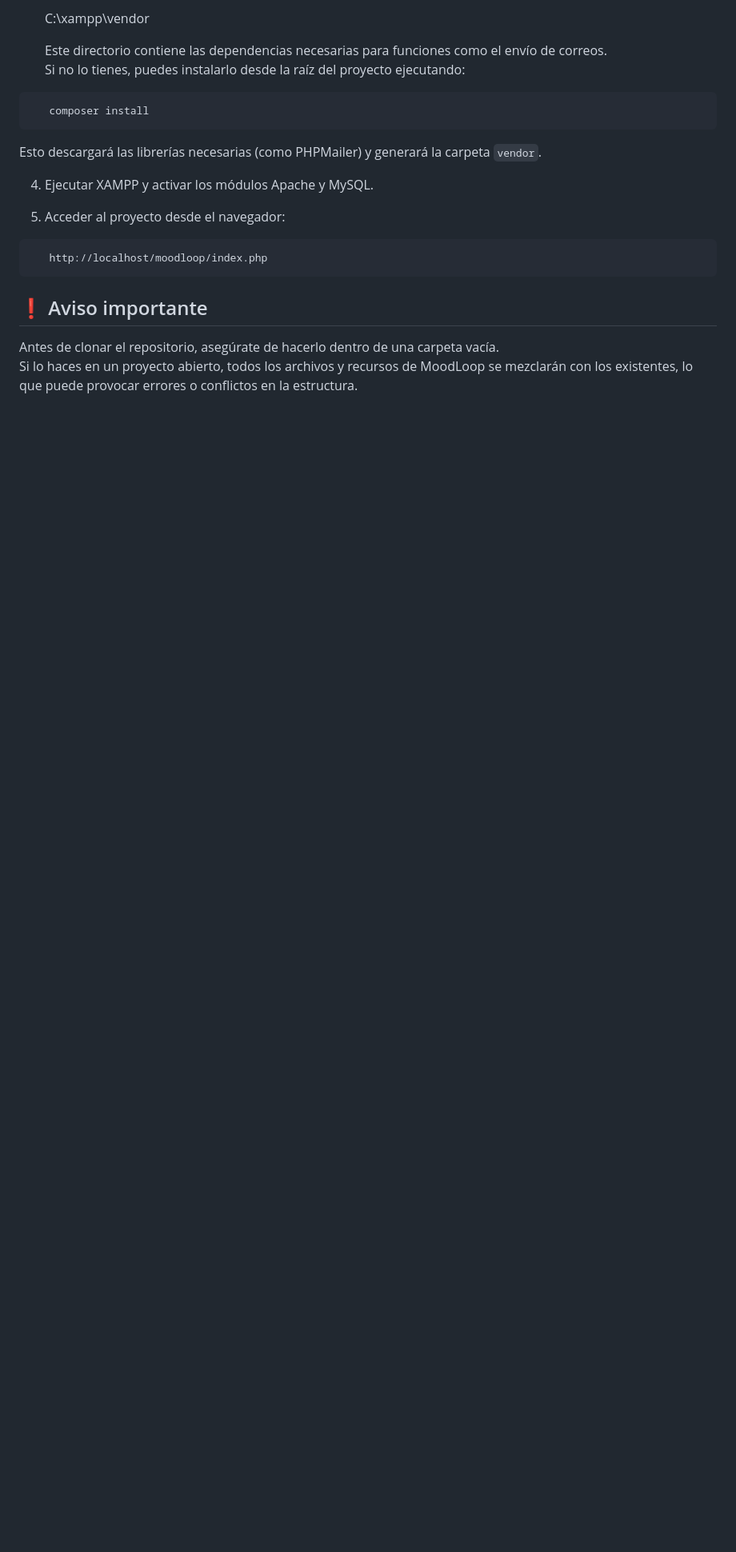
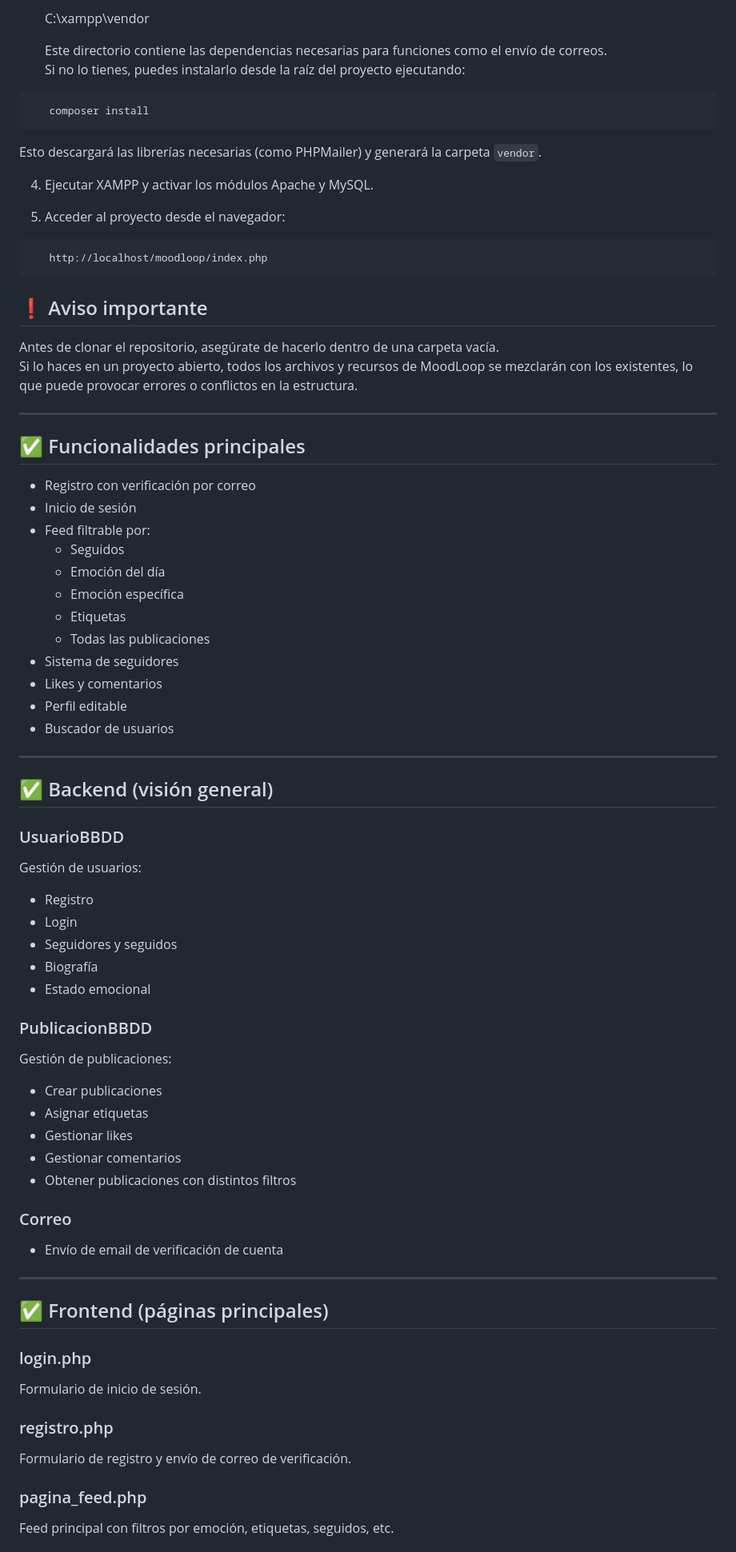
Before and after one commit to flama012/moodloop, a Markdown page: README.md, the part around the change printed below. Shown: that part at 80% size. GitHub-like rendering; blank space fills up the shorter version.

Commit message:
Expand README with features and documentation
Added main functionalities, backend overview, frontend pages, verification flow, usage manual, and technical documentation summary.

```diff
--- a/README.md
+++ b/README.md
@@ -83,3 +83,57 @@ El sistema adapta el feed según emociones y etiquetas frecuentes, fomentando la
 ## ❗ Aviso importante
 Antes de clonar el repositorio, asegúrate de hacerlo dentro de una carpeta vacía.
 Si lo haces en un proyecto abierto, todos los archivos y recursos de MoodLoop se mezclarán con los existentes, lo que puede provocar errores o conflictos en la estructura.
+
+---
+
+## ✅ Funcionalidades principales
+
+- Registro con verificación por correo
+- Inicio de sesión
+- Feed filtrable por:
+  - Seguidos
+  - Emoción del día
+  - Emoción específica
+  - Etiquetas
+  - Todas las publicaciones
+- Sistema de seguidores
+- Likes y comentarios
+- Perfil editable
+- Buscador de usuarios
+
+---
+
+## ✅ Backend (visión general)
+
+### UsuarioBBDD
+Gestión de usuarios:
+- Registro
+- Login
+- Seguidores y seguidos
+- Biografía
+- Estado emocional
+
+### PublicacionBBDD
+Gestión de publicaciones:
+- Crear publicaciones
+- Asignar etiquetas
+- Gestionar likes
+- Gestionar comentarios
+- Obtener publicaciones con distintos filtros
+
+### Correo
+- Envío de email de verificación de cuenta
+
+---
+
+## ✅ Frontend (páginas principales)
+
+### login.php
+Formulario de inicio de sesión.
+
+### registro.php
+Formulario de registro y envío de correo de verificación.
+
+### pagina_feed.php
+Feed principal con filtros por emoción, etiquetas, seguidos, etc.
+
```
Also changed, not shown: other parts of README.md (+80 -0 lines).
